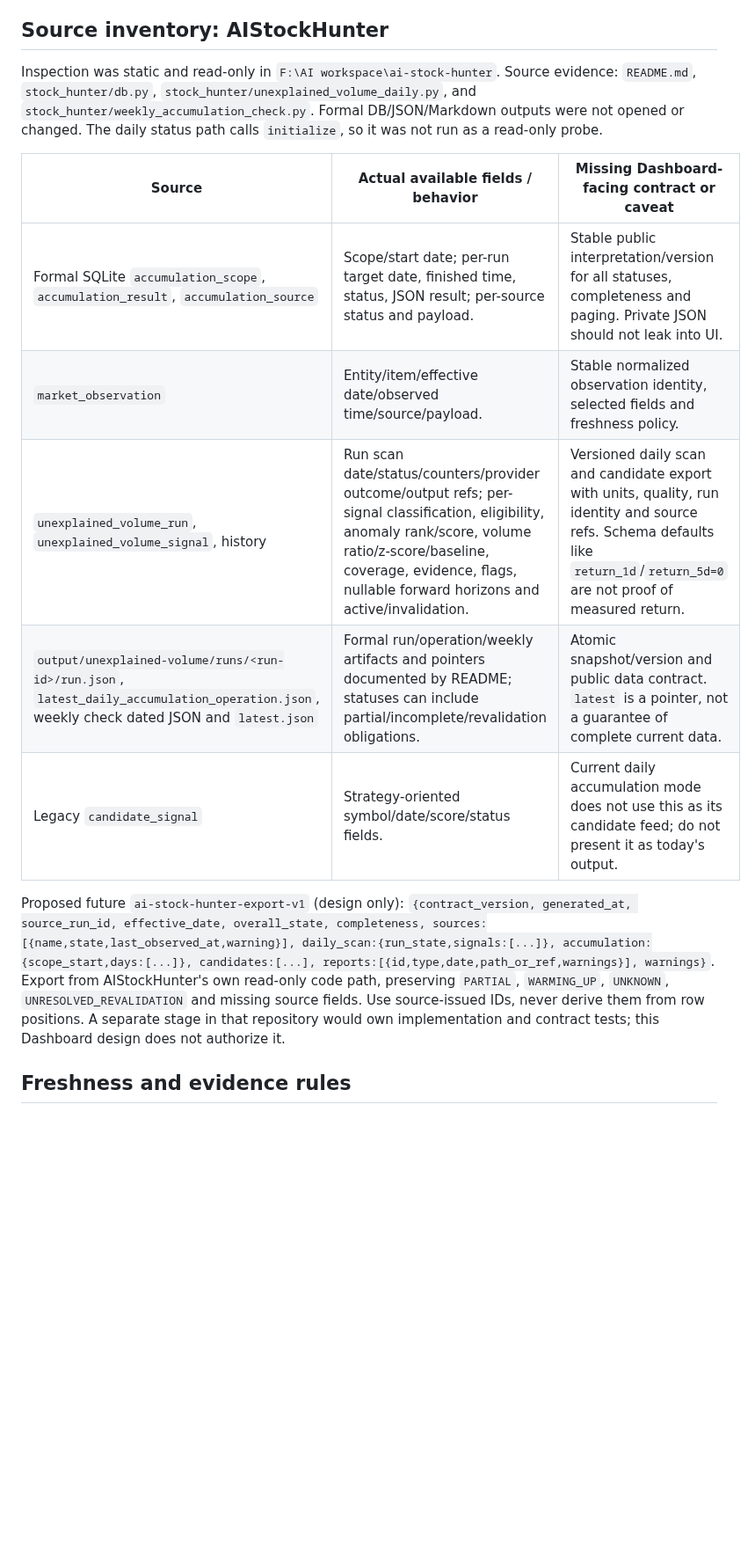
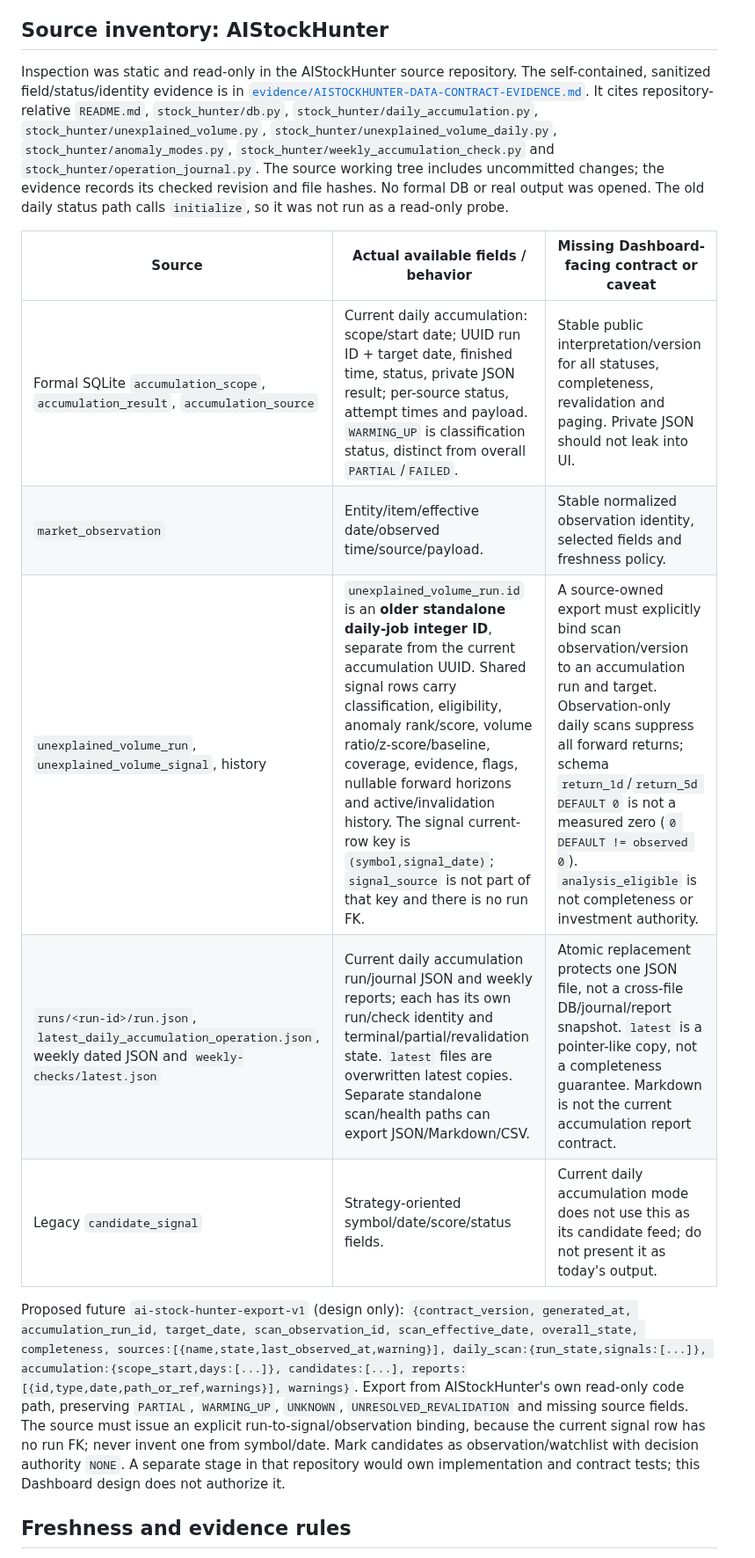
Before and after one commit to Neil1031/local-dashboard, a Markdown page: docs/DASHBOARD-DATA-CONTRACTS.md, the part around one of its changes. Shown at 88% size. Drawn GitHub-style; blank space fills up the shorter version.

Commit message:
docs: add AIStockHunter source contract review evidence

```diff
--- a/docs/DASHBOARD-DATA-CONTRACTS.md
+++ b/docs/DASHBOARD-DATA-CONTRACTS.md
@@ -38,17 +38,17 @@ Recommended mapping: `list-signals` supplies initial US Signals rows directly af
 
 ## Source inventory: AIStockHunter
 
-Inspection was static and read-only in `F:\AI workspace\ai-stock-hunter`. Source evidence: `README.md`, `stock_hunter/db.py`, `stock_hunter/unexplained_volume_daily.py`, and `stock_hunter/weekly_accumulation_check.py`. Formal DB/JSON/Markdown outputs were not opened or changed. The daily status path calls `initialize`, so it was not run as a read-only probe.
+Inspection was static and read-only in the AIStockHunter source repository. The self-contained, sanitized field/status/identity evidence is in [`evidence/AISTOCKHUNTER-DATA-CONTRACT-EVIDENCE.md`](evidence/AISTOCKHUNTER-DATA-CONTRACT-EVIDENCE.md). It cites repository-relative `README.md`, `stock_hunter/db.py`, `stock_hunter/daily_accumulation.py`, `stock_hunter/unexplained_volume.py`, `stock_hunter/unexplained_volume_daily.py`, `stock_hunter/anomaly_modes.py`, `stock_hunter/weekly_accumulation_check.py` and `stock_hunter/operation_journal.py`. The source working tree includes uncommitted changes; the evidence records its checked revision and file hashes. No formal DB or real output was opened. The old daily status path calls `initialize`, so it was not run as a read-only probe.
 
 | Source | Actual available fields / behavior | Missing Dashboard-facing contract or caveat |
 | --- | --- | --- |
-| Formal SQLite `accumulation_scope`, `accumulation_result`, `accumulation_source` | Scope/start date; per-run target date, finished time, status, JSON result; per-source status and payload. | Stable public interpretation/version for all statuses, completeness and paging. Private JSON should not leak into UI. |
+| Formal SQLite `accumulation_scope`, `accumulation_result`, `accumulation_source` | Current daily accumulation: scope/start date; UUID run ID + target date, finished time, status, private JSON result; per-source status, attempt times and payload. `WARMING_UP` is classification status, distinct from overall `PARTIAL`/`FAILED`. | Stable public interpretation/version for all statuses, completeness, revalidation and paging. Private JSON should not leak into UI. |
 | `market_observation` | Entity/item/effective date/observed time/source/payload. | Stable normalized observation identity, selected fields and freshness policy. |
-| `unexplained_volume_run`, `unexplained_volume_signal`, history | Run scan date/status/counters/provider outcome/output refs; per-signal classification, eligibility, anomaly rank/score, volume ratio/z-score/baseline, coverage, evidence, flags, nullable forward horizons and active/invalidation. | Versioned daily scan and candidate export with units, quality, run identity and source refs. Schema defaults like `return_1d`/`return_5d=0` are not proof of measured return. |
-| `output/unexplained-volume/runs/<run-id>/run.json`, `latest_daily_accumulation_operation.json`, weekly check dated JSON and `latest.json` | Formal run/operation/weekly artifacts and pointers documented by README; statuses can include partial/incomplete/revalidation obligations. | Atomic snapshot/version and public data contract. `latest` is a pointer, not a guarantee of complete current data. |
+| `unexplained_volume_run`, `unexplained_volume_signal`, history | `unexplained_volume_run.id` is an **older standalone daily-job integer ID**, separate from the current accumulation UUID. Shared signal rows carry classification, eligibility, anomaly rank/score, volume ratio/z-score/baseline, coverage, evidence, flags, nullable forward horizons and active/invalidation history. The signal current-row key is `(symbol,signal_date)`; `signal_source` is not part of that key and there is no run FK. | A source-owned export must explicitly bind scan observation/version to an accumulation run and target. Observation-only daily scans suppress all forward returns; schema `return_1d`/`return_5d DEFAULT 0` is not a measured zero (`0 DEFAULT != observed 0`). `analysis_eligible` is not completeness or investment authority. |
+| `runs/<run-id>/run.json`, `latest_daily_accumulation_operation.json`, weekly dated JSON and `weekly-checks/latest.json` | Current daily accumulation run/journal JSON and weekly reports; each has its own run/check identity and terminal/partial/revalidation state. `latest` files are overwritten latest copies. Separate standalone scan/health paths can export JSON/Markdown/CSV. | Atomic replacement protects one JSON file, not a cross-file DB/journal/report snapshot. `latest` is a pointer-like copy, not a completeness guarantee. Markdown is not the current accumulation report contract. |
 | Legacy `candidate_signal` | Strategy-oriented symbol/date/score/status fields. | Current daily accumulation mode does not use this as its candidate feed; do not present it as today's output. |
 
-Proposed future `ai-stock-hunter-export-v1` (design only): `{contract_version, generated_at, source_run_id, effective_date, overall_state, completeness, sources:[{name,state,last_observed_at,warning}], daily_scan:{run_state,signals:[...]}, accumulation:{scope_start,days:[...]}, candidates:[...], reports:[{id,type,date,path_or_ref,warnings}], warnings}`. Export from AIStockHunter's own read-only code path, preserving `PARTIAL`, `WARMING_UP`, `UNKNOWN`, `UNRESOLVED_REVALIDATION` and missing source fields. Use source-issued IDs, never derive them from row positions. A separate stage in that repository would own implementation and contract tests; this Dashboard design does not authorize it.
+Proposed future `ai-stock-hunter-export-v1` (design only): `{contract_version, generated_at, accumulation_run_id, target_date, scan_observation_id, scan_effective_date, overall_state, completeness, sources:[{name,state,last_observed_at,warning}], daily_scan:{run_state,signals:[...]}, accumulation:{scope_start,days:[...]}, candidates:[...], reports:[{id,type,date,path_or_ref,warnings}], warnings}`. Export from AIStockHunter's own read-only code path, preserving `PARTIAL`, `WARMING_UP`, `UNKNOWN`, `UNRESOLVED_REVALIDATION` and missing source fields. The source must issue an explicit run-to-signal/observation binding, because the current signal row has no run FK; never invent one from symbol/date. Mark candidates as observation/watchlist with decision authority `NONE`. A separate stage in that repository would own implementation and contract tests; this Dashboard design does not authorize it.
 
 ## Freshness and evidence rules
 
```
Also changed, not shown: other parts of docs/DASHBOARD-DATA-CONTRACTS.md (+1 -1 lines), docs/evidence/AISTOCKHUNTER-DATA-CONTRACT-EVIDENCE.md (added, +86 -0 lines).
